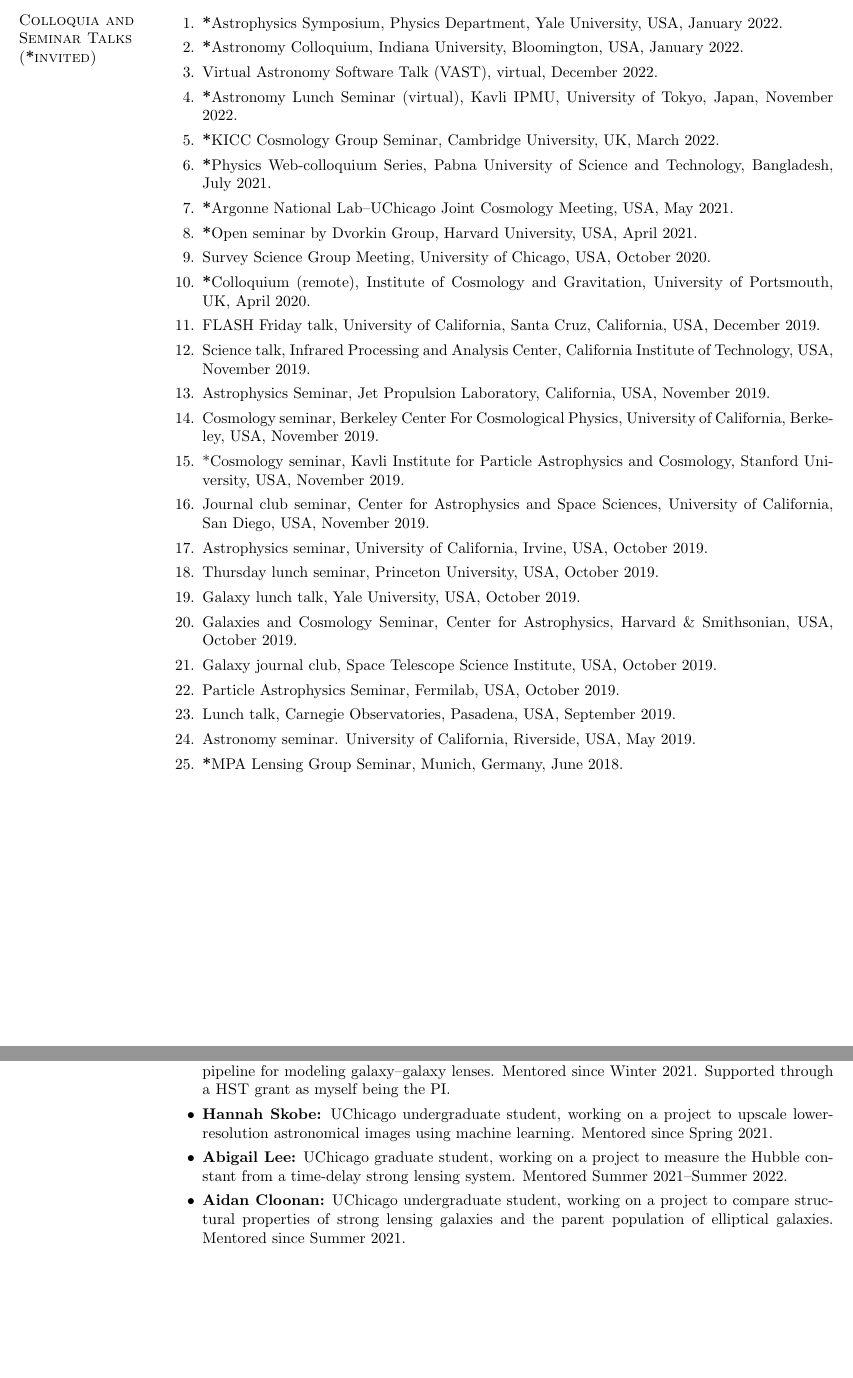
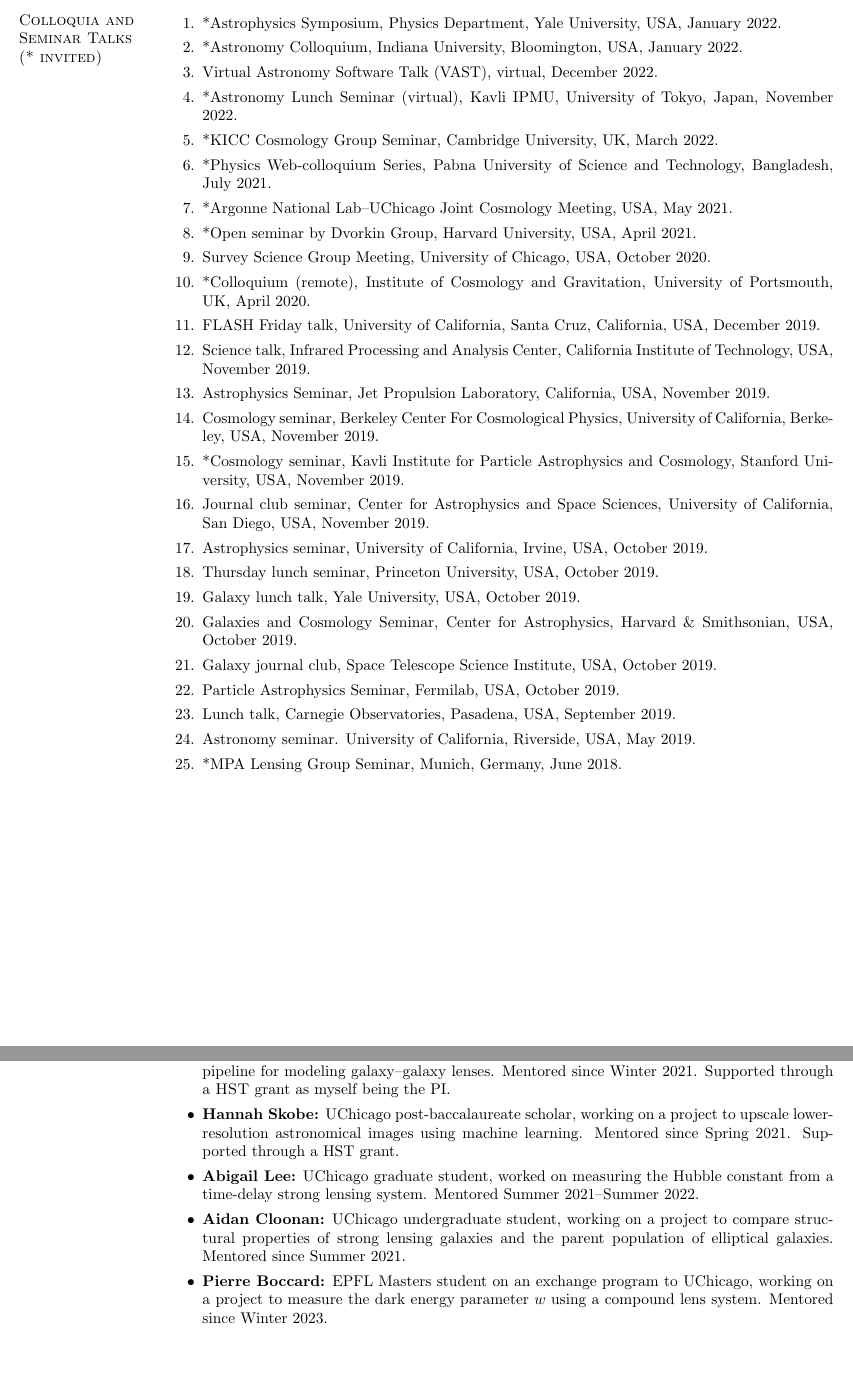
Before and after one commit to ajshajib/ajshajib.github.io, a LaTeX CV (cv/CV_ShajibAJ.tex): two parts of pages 2 and 5 of 8, joined at a grey line, cut so that both start at the same text, the shorter picture padded with empty space. Compiled offline with pdfLaTeX.

Commit message:
Update CV

```diff
--- a/cv/CV_ShajibAJ.tex
+++ b/cv/CV_ShajibAJ.tex
@@ -140,18 +140,18 @@
 	\item Dark Energy Survey meeting plenary talk, May 2020.	 %remote
 \end{enumerate}
 
-\section{\sc Colloquia and Seminar Talks (\textbf{*}invited)}
+\section{\sc Colloquia and Seminar Talks\\ ({*}\ invited)}
 \begin{enumerate}
-	\item \textbf{*}Astrophysics Symposium, Physics Department, Yale University, USA, January 2022.
-	\item \textbf{*}Astronomy Colloquium, Indiana University, Bloomington, USA, January 2022.
+	\item {*}Astrophysics Symposium, Physics Department, Yale University, USA, January 2022.
+	\item {*}Astronomy Colloquium, Indiana University, Bloomington, USA, January 2022.
 	\item Virtual Astronomy Software Talk (VAST), virtual, December 2022.
-	\item \textbf{*}Astronomy Lunch Seminar (virtual), Kavli IPMU, University of Tokyo, Japan, November 2022.
-	\item \textbf{*}KICC Cosmology Group Seminar, Cambridge University, UK, March 2022.
-	\item \textbf{*}Physics Web-colloquium Series, Pabna University of Science and Technology, Bangladesh, July 2021.
-	\item \textbf{*}Argonne National Lab--UChicago Joint Cosmology Meeting, USA, May 2021.
-	\item \textbf{*}Open seminar by Dvorkin Group, Harvard University, USA, April 2021.
+	\item {*}Astronomy Lunch Seminar (virtual), Kavli IPMU, University of Tokyo, Japan, November 2022.
+	\item {*}KICC Cosmology Group Seminar, Cambridge University, UK, March 2022.
+	\item {*}Physics Web-colloquium Series, Pabna University of Science and Technology, Bangladesh, July 2021.
+	\item {*}Argonne National Lab--UChicago Joint Cosmology Meeting, USA, May 2021.
+	\item {*}Open seminar by Dvorkin Group, Harvard University, USA, April 2021.
 	\item Survey Science Group Meeting, University of Chicago, USA, October 2020.
-	\item \textbf{*}Colloquium (remote), Institute of Cosmology and Gravitation, University of Portsmouth, UK, April 2020.
+	\item {*}Colloquium (remote), Institute of Cosmology and Gravitation, University of Portsmouth, UK, April 2020.
 	\item FLASH Friday talk, University of California, Santa Cruz, California, USA, December 2019.
 	\item Science talk, Infrared Processing and Analysis Center, California Institute of Technology, USA, November 2019.
 	\item Astrophysics Seminar, Jet Propulsion Laboratory, California, USA, November 2019.
@@ -166,7 +166,7 @@
 	\item Particle Astrophysics Seminar, Fermilab, USA, October 2019.
 	\item Lunch talk, Carnegie Observatories, Pasadena, USA, September 2019.
 	\item Astronomy seminar. University of California, Riverside, USA, May 2019.
-	\item \textbf{*}MPA Lensing Group Seminar, Munich, Germany, June 2018.
+	\item {*}MPA Lensing Group Seminar, Munich, Germany, June 2018.
 \end{enumerate}
 
 
@@ -293,9 +293,10 @@
 	\item \textbf{Eden Molina:} UCLA undergraduate student, completed a project to model doubly-imaged lensed quasars from NIRC2 imaging data. Mentored Fall 2018--Winter 2020. Coauthored and published a paper (\href{https://doi:10.1093/mnras/stab532}{Shajib, Molina, et al., 2021}).
 	\item \textbf{Vedant Sahu:} UCLA undergraduate student, working on a project to apply machine learning techniques in modeling quadruply-lensed quasars. Mentored Summer 2019--Spring 2021.
 	\item \textbf{Chin Yi Tan:} UChicago graduate student, working on a project to build an automated pipeline for modeling galaxy--galaxy lenses. Mentored since Winter 2021. Supported through a \textsc{HST} grant as myself being the PI.
-	\item \textbf{Hannah Skobe:} UChicago undergraduate student, working on a project to upscale lower-resolution astronomical images using machine learning. Mentored since Spring 2021.
-	\item \textbf{Abigail Lee:} UChicago graduate student, working on a project to measure the Hubble constant from a time-delay strong lensing system. Mentored Summer 2021--Summer 2022.
+	\item \textbf{Hannah Skobe:} UChicago post-baccalaureate scholar, working on a project to upscale lower-resolution astronomical images using machine learning. Mentored since Spring 2021. Supported through a HST grant.
+	\item \textbf{Abigail Lee:} UChicago graduate student, worked on measuring the Hubble constant from a time-delay strong lensing system. Mentored Summer 2021--Summer 2022.
 	\item \textbf{Aidan Cloonan:} UChicago undergraduate student, working on a project to compare structural properties of strong lensing galaxies and the parent population of elliptical galaxies. Mentored since Summer 2021.
+	\item \textbf{Pierre Boccard:} EPFL Masters student on an exchange program to UChicago, working on a project to measure the dark energy parameter $w$ using a compound lens system. Mentored since Winter 2023.
 \end{itemize}
 
 
```
Also changed, not shown: cv/CV_ShajibAJ.pdf.
